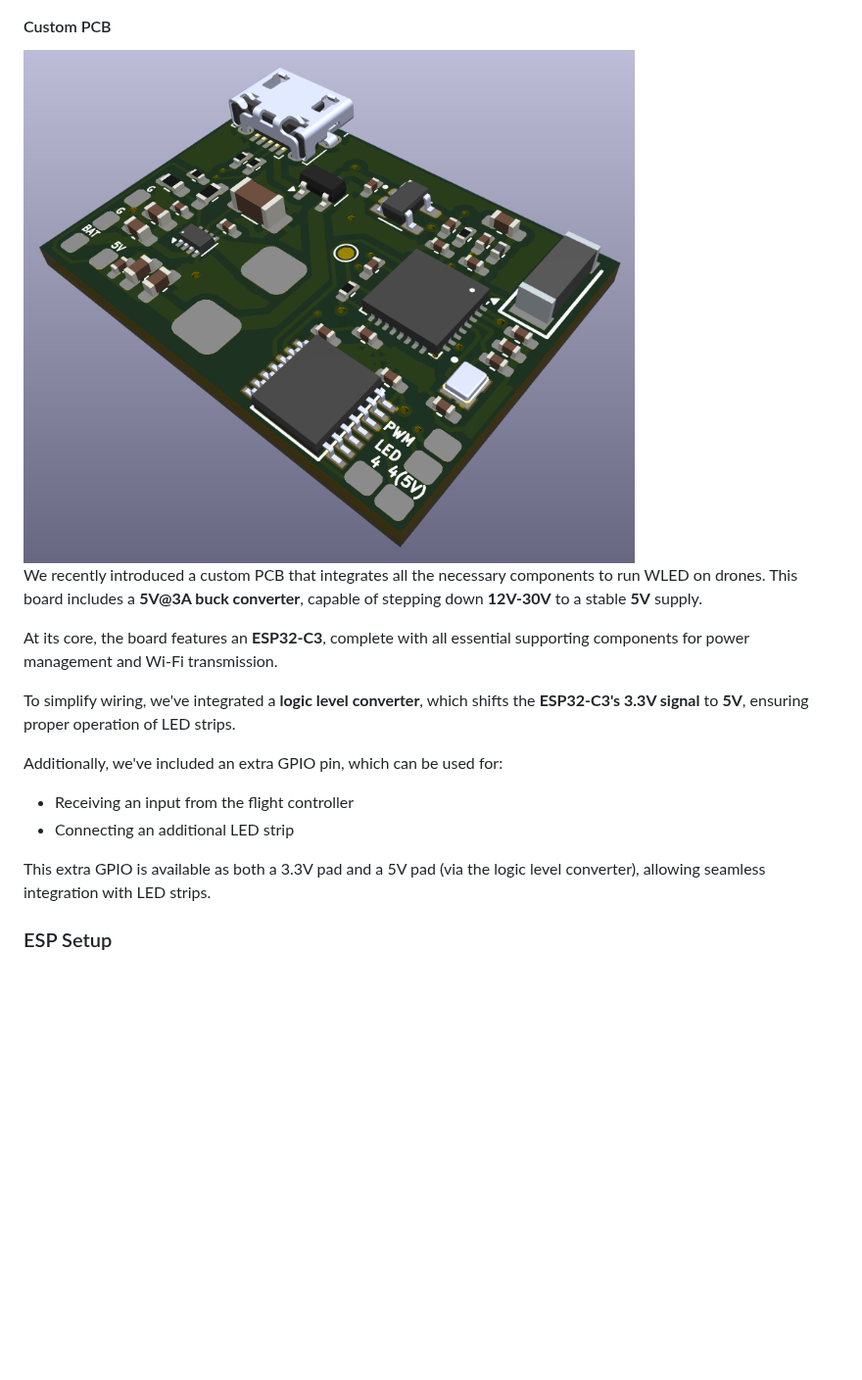
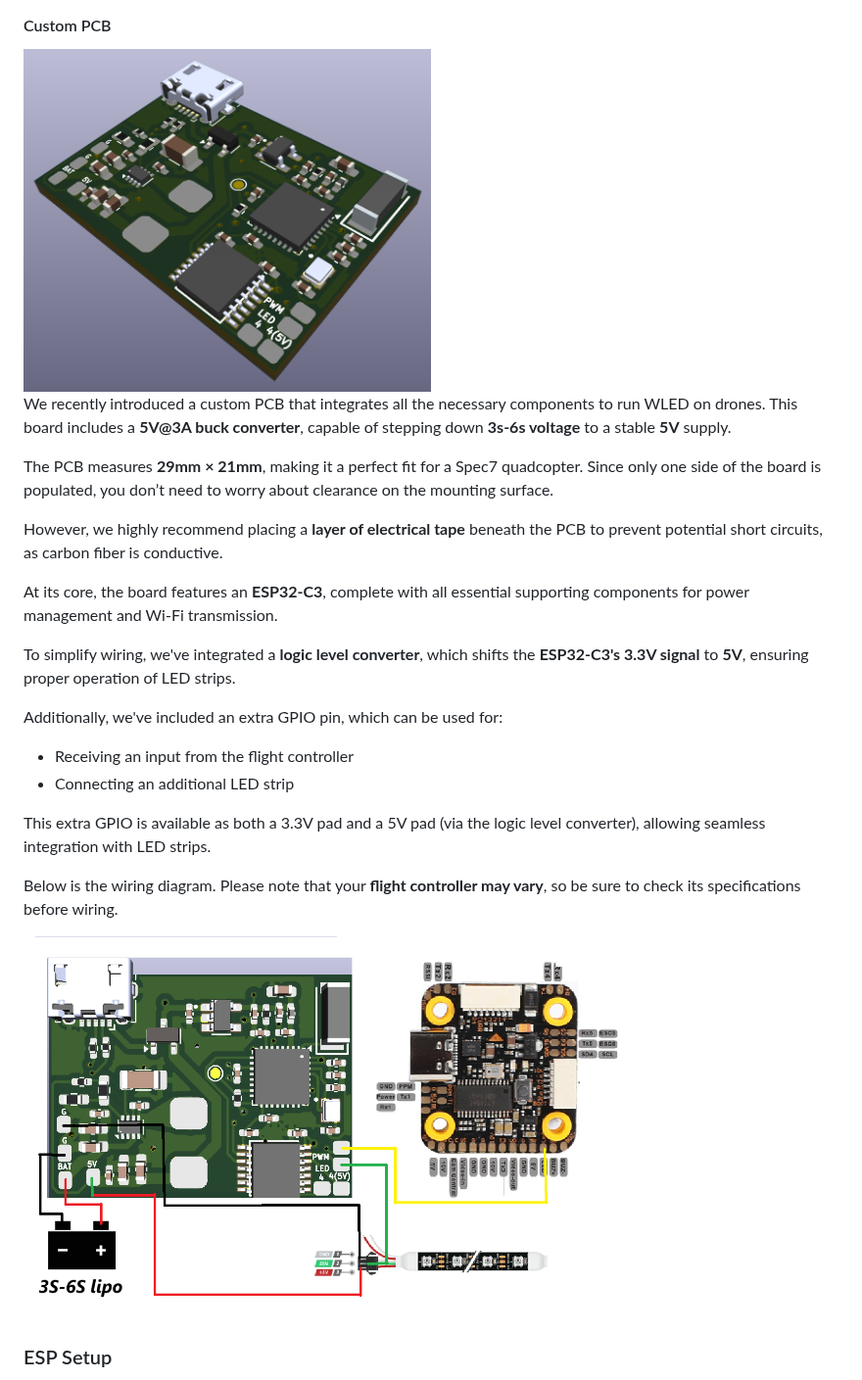
Before and after one commit to Torie3/WLED-Usermod-SPEC7led, a Markdown page: readme.md, the part around the change. Shown at 98% size. GitHub-like rendering; blank space fills up the shorter version.

```diff
--- a/readme.md
+++ b/readme.md
@@ -99,9 +99,13 @@ Power the ESP as needed, and connect the LEDs like a standard WLED setup.
 
 #### Custom PCB
 
-<img src="/images/pcb_3D_model.png" width="75%">
+<img src="/images/pcb_3D_model.png" width="50%">
 
-We recently introduced a custom PCB that integrates all the necessary components to run WLED on drones. This board includes a **5V@3A buck converter**, capable of stepping down **12V-30V** to a stable **5V** supply.
+We recently introduced a custom PCB that integrates all the necessary components to run WLED on drones. This board includes a **5V@3A buck converter**, capable of stepping down **3s-6s voltage** to a stable **5V** supply.
+
+The PCB measures **29mm × 21mm**, making it a perfect fit for a Spec7 quadcopter. Since only one side of the board is populated, you don’t need to worry about clearance on the mounting surface.
+
+However, we highly recommend placing a **layer of electrical tape** beneath the PCB to prevent potential short circuits, as carbon fiber is conductive.
 
 At its core, the board features an **ESP32-C3**, complete with all essential supporting components for power management and Wi-Fi transmission.
 
@@ -112,6 +116,10 @@ Additionally, we've included an extra GPIO pin, which can be used for:
 - Connecting an additional LED strip
 
 This extra GPIO is available as both a 3.3V pad and a 5V pad (via the logic level converter), allowing seamless integration with LED strips.
+
+Below is the wiring diagram. Please note that your **flight controller may vary**, so be sure to check its specifications before wiring.
+
+<img src="/images/wiring_diagram_pcb.png" width="75%">
 
 ### ESP Setup
 
```
